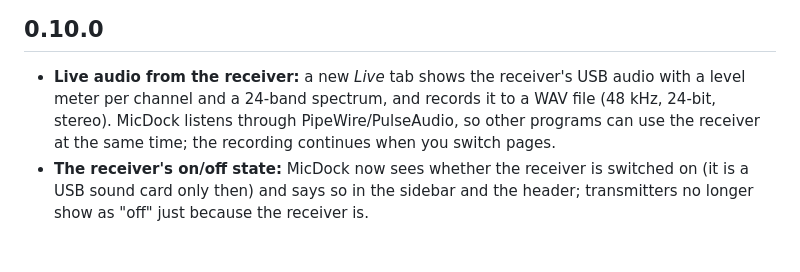
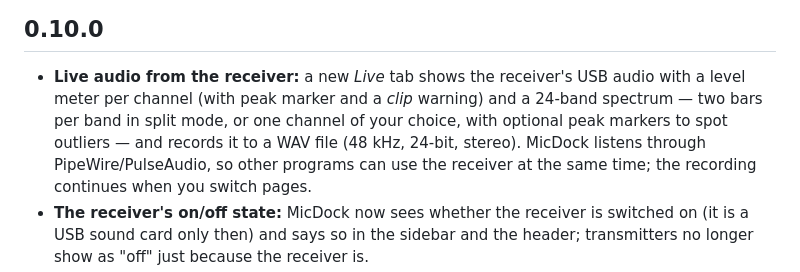
Before and after one commit to micdock/micdock, a Markdown page: CHANGELOG.md, the part around the change. GitHub-like rendering; blank space fills up the shorter version.

```diff
--- a/CHANGELOG.md
+++ b/CHANGELOG.md
@@ -3,7 +3,9 @@
 ## 0.10.0
 
 - **Live audio from the receiver:** a new *Live* tab shows the receiver's USB audio with a level meter per
-  channel and a 24-band spectrum, and records it to a WAV file (48 kHz, 24-bit, stereo). MicDock listens through
+  channel (with peak marker and a *clip* warning) and a 24-band spectrum — two bars per band in split mode, or
+  one channel of your choice, with optional peak markers to spot outliers — and records it to a WAV file
+  (48 kHz, 24-bit, stereo). MicDock listens through
   PipeWire/PulseAudio, so other programs can use the receiver at the same time; the recording continues when you
   switch pages.
 - **The receiver's on/off state:** MicDock now sees whether the receiver is switched on (it is a USB sound card
```
Also changed, not shown: docs/en/manual.md (+7 -1 lines), docs/en/img/device.png, docs/en/img/help.png, docs/en/img/recordings.png, docs/en/img/rx-audio.png, docs/en/img/rx-live.png (added), docs/en/img/tx-audio.png, 2 other files.
